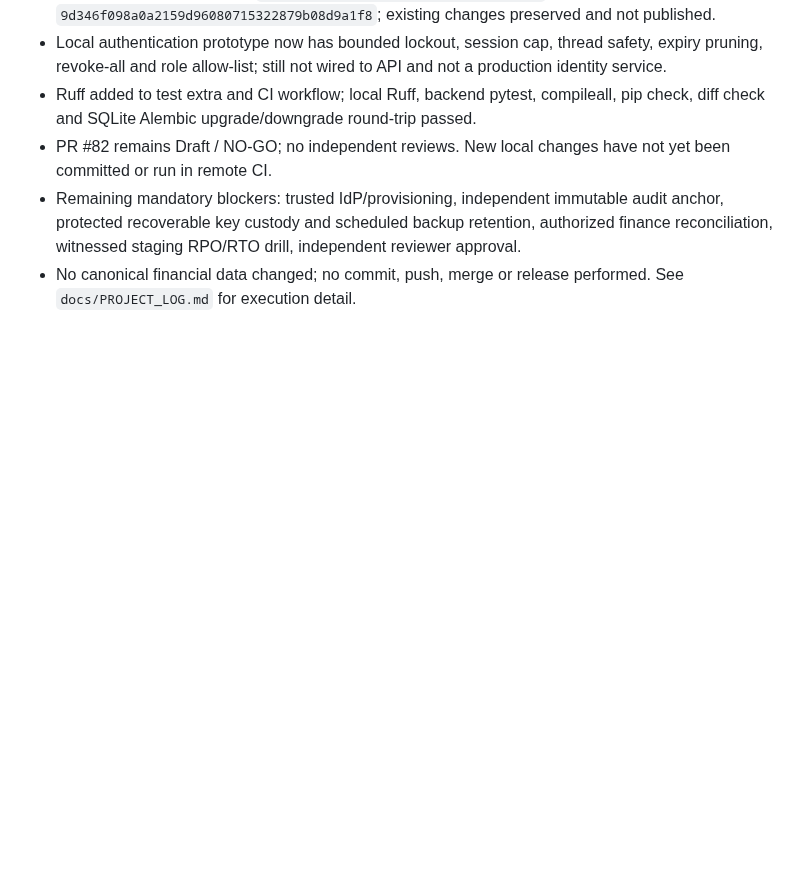
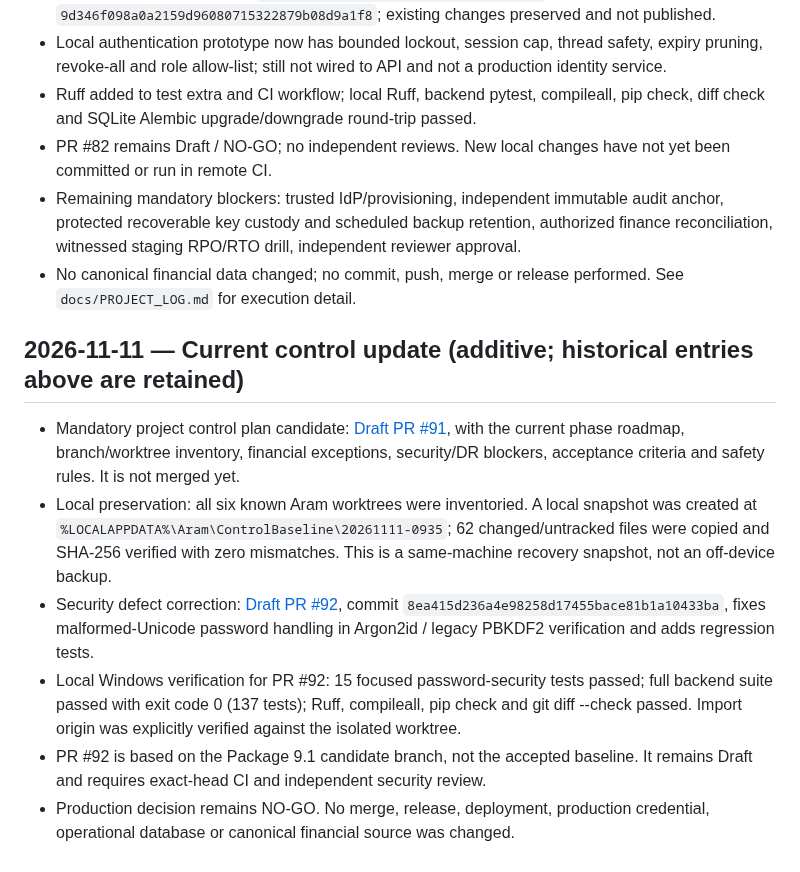
Before and after one commit to davoodmehraban89/Aram, a Markdown page: PROJECT_STATUS.md, the part around the change. Drawn GitHub-style; blank space fills up the shorter version.

Commit message:
docs: record current Aram control and security status

```diff
--- a/PROJECT_STATUS.md
+++ b/PROJECT_STATUS.md
@@ -137,3 +137,13 @@ The accepted branch does not include PR #7 desktop/release work, PR #16 alternat
 - PR #82 remains Draft / NO-GO; no independent reviews. New local changes have not yet been committed or run in remote CI.
 - Remaining mandatory blockers: trusted IdP/provisioning, independent immutable audit anchor, protected recoverable key custody and scheduled backup retention, authorized finance reconciliation, witnessed staging RPO/RTO drill, independent reviewer approval.
 - No canonical financial data changed; no commit, push, merge or release performed. See `docs/PROJECT_LOG.md` for execution detail.
+
+
+## 2026-11-11 — Current control update (additive; historical entries above are retained)
+
+- Mandatory project control plan candidate: [Draft PR #91](https://github.com/davoodmehraban89/Aram/pull/91), with the current phase roadmap, branch/worktree inventory, financial exceptions, security/DR blockers, acceptance criteria and safety rules. It is not merged yet.
+- Local preservation: all six known Aram worktrees were inventoried. A local snapshot was created at `%LOCALAPPDATA%\Aram\ControlBaseline\20261111-0935`; 62 changed/untracked files were copied and SHA-256 verified with zero mismatches. This is a same-machine recovery snapshot, not an off-device backup.
+- Security defect correction: [Draft PR #92](https://github.com/davoodmehraban89/Aram/pull/92), commit `8ea415d236a4e98258d17455bace81b1a10433ba`, fixes malformed-Unicode password handling in Argon2id / legacy PBKDF2 verification and adds regression tests.
+- Local Windows verification for PR #92: 15 focused password-security tests passed; full backend suite passed with exit code 0 (137 tests); Ruff, compileall, pip check and git diff --check passed. Import origin was explicitly verified against the isolated worktree.
+- PR #92 is based on the Package 9.1 candidate branch, not the accepted baseline. It remains Draft and requires exact-head CI and independent security review.
+- Production decision remains NO-GO. No merge, release, deployment, production credential, operational database or canonical financial source was changed.
```
